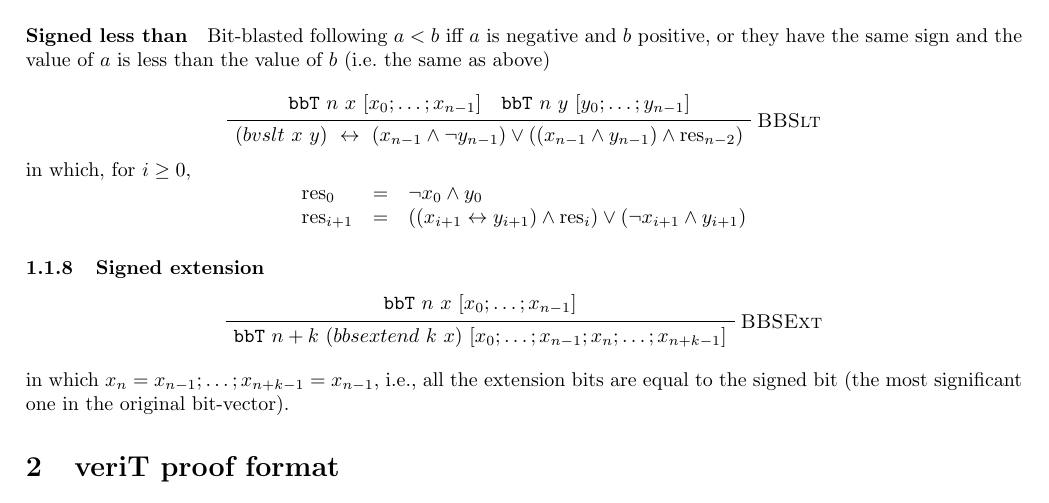
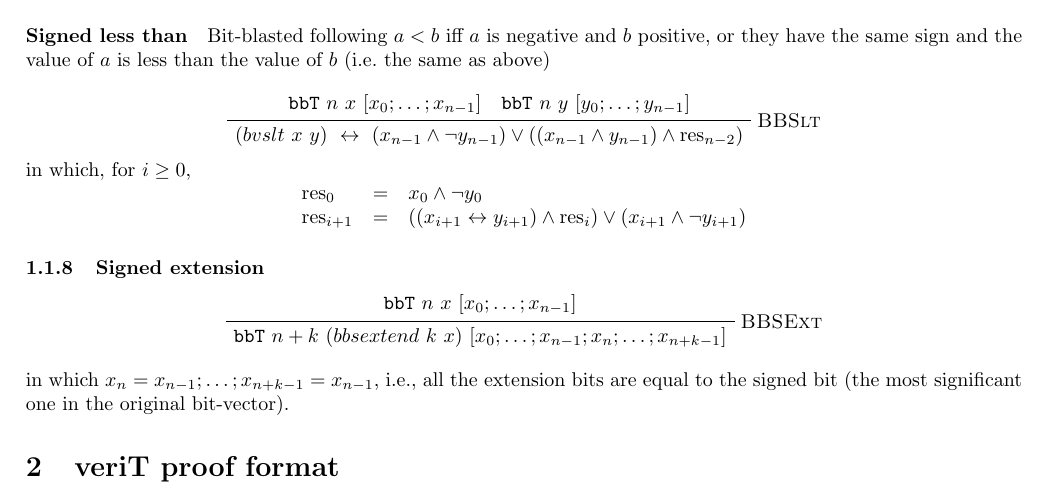
Before and after one commit to CVC4/signatures, a LaTeX document (doc/bv/bitblasting.tex): part of page 4 of 5, cut so that both start at the same text. Compiled offline with pdfLaTeX.

Commit message:
Added all comparison operators to BV and corrected doc's signed BV rule

```diff
--- a/doc/bv/bitblasting.tex
+++ b/doc/bv/bitblasting.tex
@@ -272,9 +272,9 @@ same as above)
 in which, for $i\geq 0$,
 \[
   \begin{array}{lcl}
-    \mathrm{res}_0&=&\neg x_0 \wedge y_0\\
+    \mathrm{res}_0&=& x_0 \wedge \neg y_0\\
     \mathrm{res}_{i+1}&=&((x_{i+1}\leftrightarrow y_{i+1})\wedge
-                          \mathrm{res}_i)\vee (\neg x_{i+1}\wedge y_{i+1})
+                          \mathrm{res}_i)\vee (x_{i+1}\wedge \neg y_{i+1})
   \end{array}
 \]
 
```
Also changed, not shown: 2 other files.
